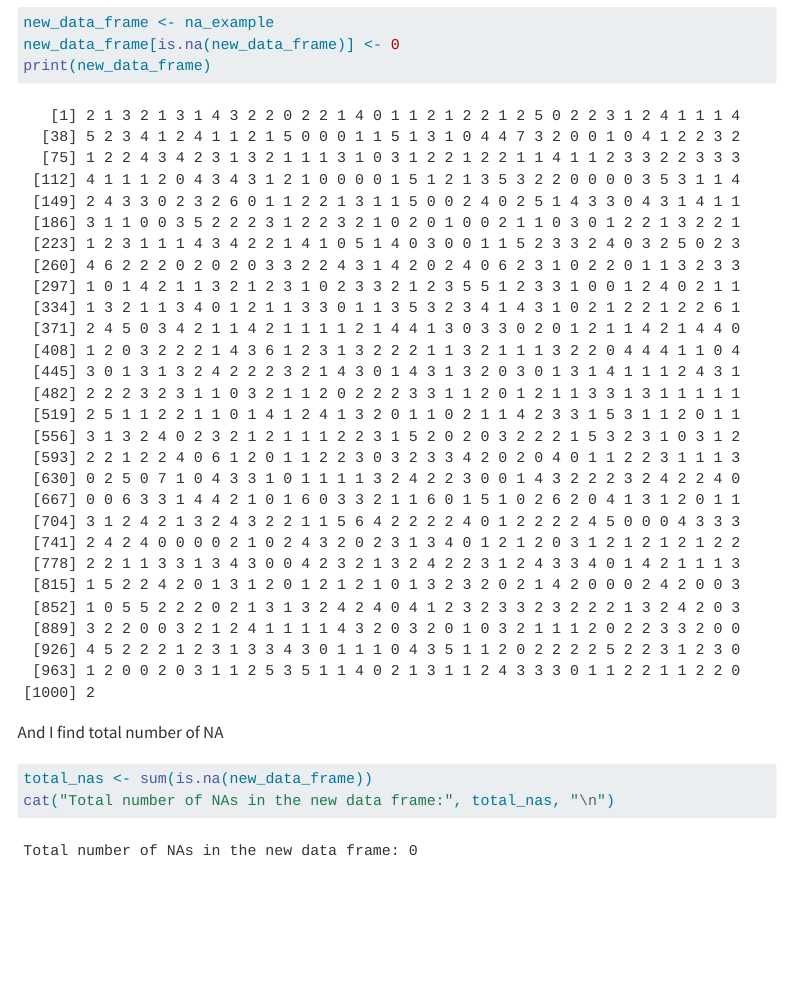
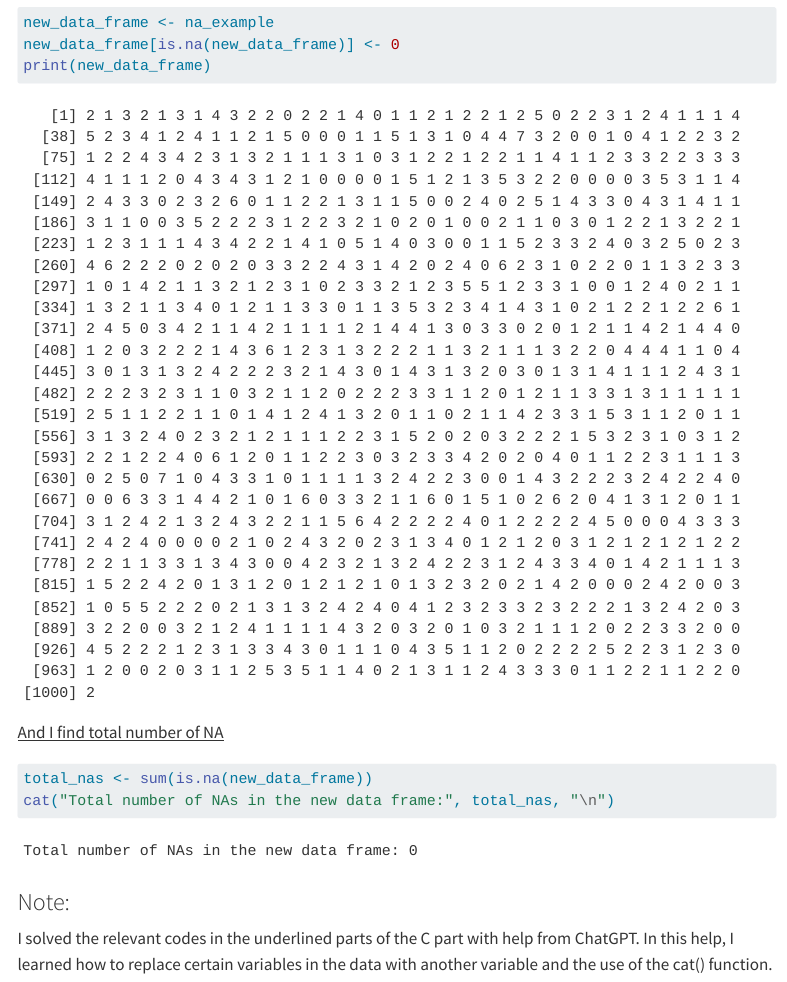
Before and after one commit to emu-hacettepe-analytics/emu430-fall2023-kezibanucar, a Quarto document (assignments/assignment-1.qmd): the page in a window 1100 px wide, from 1810 px down. Rendered offline with R 4.5, knitr and Pandoc in place of Quarto, with nearby package versions; menus at the side of the page are left out.

Commit message:
FİNİTO

````diff
--- a/assignments/assignment-1.qmd
+++ b/assignments/assignment-1.qmd
@@ -37,9 +37,13 @@ new_data_frame[is.na(new_data_frame)] <- 0
 print(new_data_frame)
 ```
 
-And I find total number of NA
+[And I find total number of NA]{.underline}
 
 ```{r}
 total_nas <- sum(is.na(new_data_frame))
 cat("Total number of NAs in the new data frame:", total_nas, "\n")
 ```
+
+### Note:
+
+I solved the relevant codes in the underlined parts of the C part with help from ChatGPT. In this help, I learned how to replace certain variables in the data with another variable and the use of the cat() function.
````
Also changed, not shown: docs/search.json, assignments/assignment-1.qmd (2 more changed lines), 1 other file.
